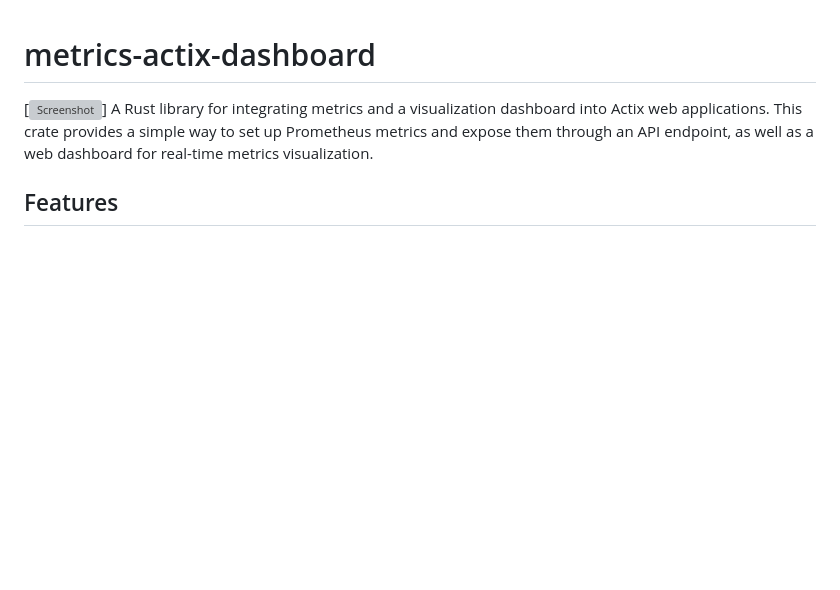
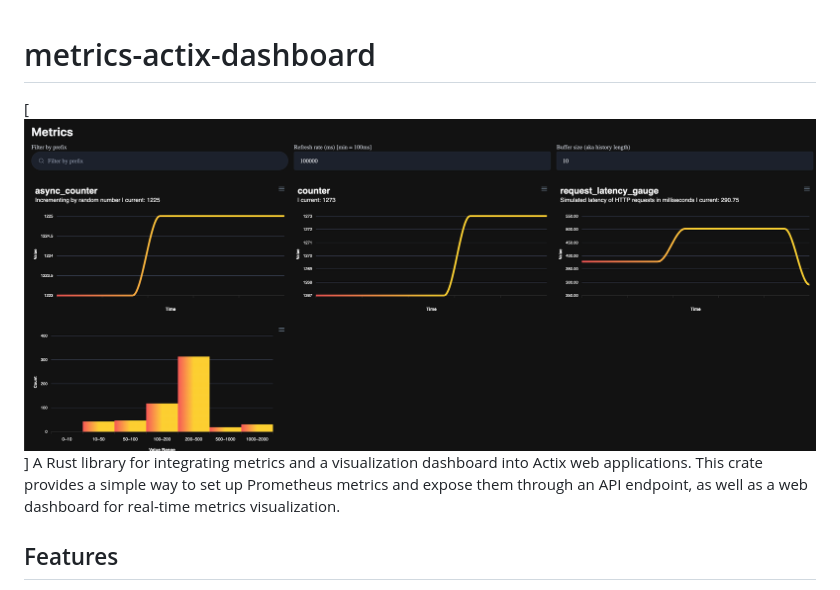
Before and after one commit to singerxt/metrics-rs-dashboard-actix, a Markdown page: README.md, the part around the change. Rendered like a GitHub page; blank space fills up the shorter version; grey boxes are pictures that could not be loaded.

Commit message:
chore: updated screensht

```diff
--- a/README.md
+++ b/README.md
@@ -1,6 +1,6 @@
 # metrics-actix-dashboard
 
-[![Screenshot](/doc/screenshort.png)]
+[![Screenshot](https://github.com/singerxt/metrics-rs-dashboard-actix/blob/main/doc/screenshot.png?raw=true)]
 A Rust library for integrating metrics and a visualization dashboard into Actix web applications. This crate provides a simple way to set up Prometheus metrics and expose them through an API endpoint, as well as a web dashboard for real-time metrics visualization.
 
 ## Features
```
